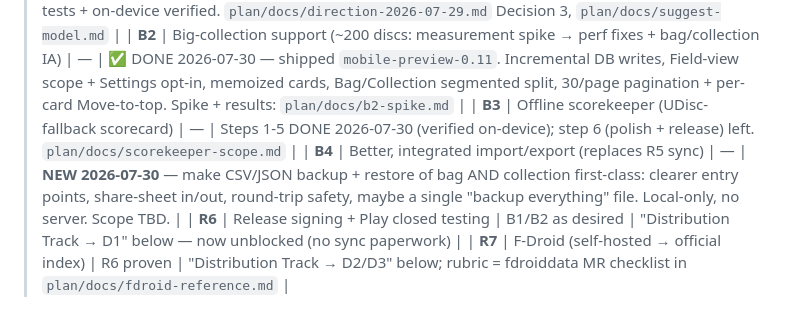
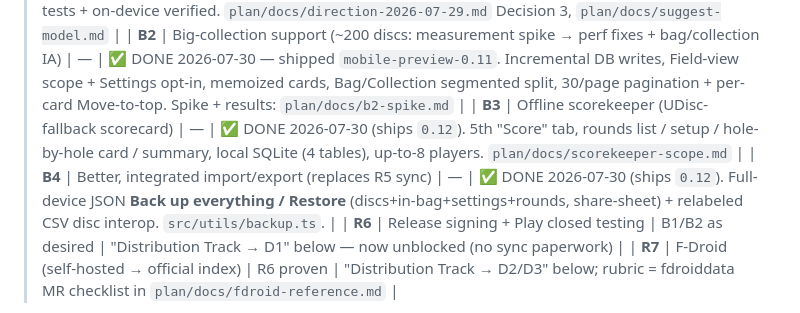
Before and after one commit to flyboy-byte/disc-tracker, a Markdown page: app/PORT_PLAN.md, the part around the change. Drawn GitHub-style.

Commit message:
Docs: B3 scorekeeper + B4 backup/restore done (ship 0.12)
Co-Authored-By: Claude Opus 4.8 <noreply@anthropic.com>
Claude-Session: https://claude.ai/code/session_01SP45pmatko36mxYwRgNUDw

```diff
--- a/app/PORT_PLAN.md
+++ b/app/PORT_PLAN.md
@@ -125,8 +125,8 @@ sessions without half-finished work in the tree.
 | **R5** | ~~VPS sync (opt-in, own server)~~ | — | **DROPPED 2026-07-30 (Logan).** Superseded by B4 — CSV covers backup/migration/interop and the *unique* add of push/pull sync was always narrow (infra + F-Droid cost > payoff). "Take the vps idea and make import/export much better and integrated instead." `sync-design.md` kept as a record; not the plan. |
 | **B1** | Disc-suggestion accuracy rewrite (scoring model + thrower setting + validation harness) | R4.5 | ✅ DONE 2026-07-30 — shipped `mobile-preview-0.10`. Unified `src/utils/suggestScore.ts` (skill presets, one-sided tolerances, band chips), `user_meta.skill`, frozen baseline harness. 98/98 tests + on-device verified. `plan/docs/direction-2026-07-29.md` Decision 3, `plan/docs/suggest-model.md` |
 | **B2** | Big-collection support (~200 discs: measurement spike → perf fixes + bag/collection IA) | — | ✅ DONE 2026-07-30 — shipped `mobile-preview-0.11`. Incremental DB writes, Field-view scope + Settings opt-in, memoized cards, Bag/Collection segmented split, 30/page pagination + per-card Move-to-top. Spike + results: `plan/docs/b2-spike.md` |
-| **B3** | Offline scorekeeper (UDisc-fallback scorecard) | — | Steps 1-5 DONE 2026-07-30 (verified on-device); step 6 (polish + release) left. `plan/docs/scorekeeper-scope.md` |
-| **B4** | Better, integrated import/export (replaces R5 sync) | — | **NEW 2026-07-30** — make CSV/JSON backup + restore of bag AND collection first-class: clearer entry points, share-sheet in/out, round-trip safety, maybe a single "backup everything" file. Local-only, no server. Scope TBD. |
+| **B3** | Offline scorekeeper (UDisc-fallback scorecard) | — | ✅ DONE 2026-07-30 (ships `0.12`). 5th "Score" tab, rounds list / setup / hole-by-hole card / summary, local SQLite (4 tables), up-to-8 players. `plan/docs/scorekeeper-scope.md` |
+| **B4** | Better, integrated import/export (replaces R5 sync) | — | ✅ DONE 2026-07-30 (ships `0.12`). Full-device JSON **Back up everything / Restore** (discs+in-bag+settings+rounds, share-sheet) + relabeled CSV disc interop. `src/utils/backup.ts`. |
 | **R6** | Release signing + Play closed testing | B1/B2 as desired | "Distribution Track → D1" below — now unblocked (no sync paperwork) |
 | **R7** | F-Droid (self-hosted → official index) | R6 proven | "Distribution Track → D2/D3" below; rubric = fdroiddata MR checklist in `plan/docs/fdroid-reference.md` |
 
```
